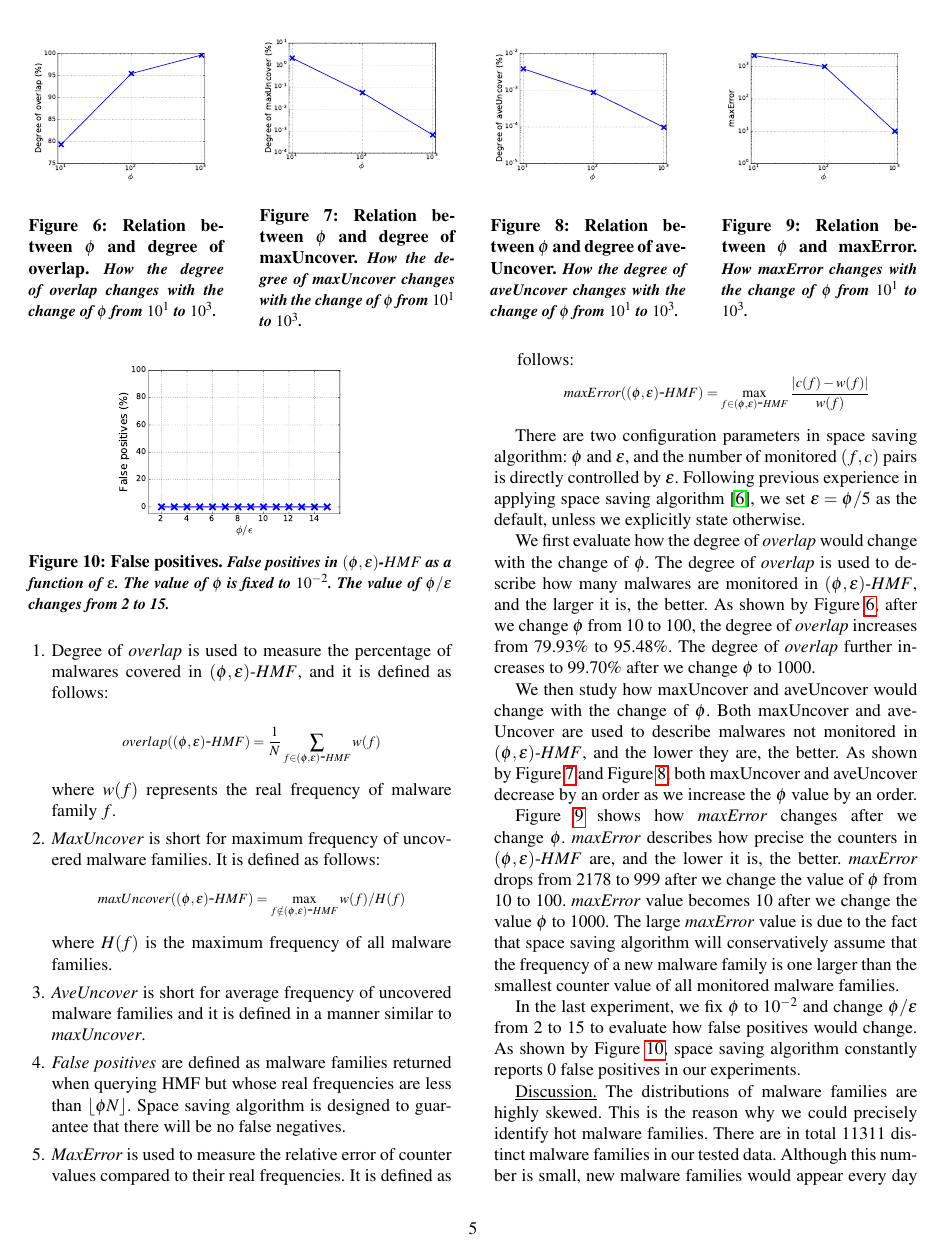
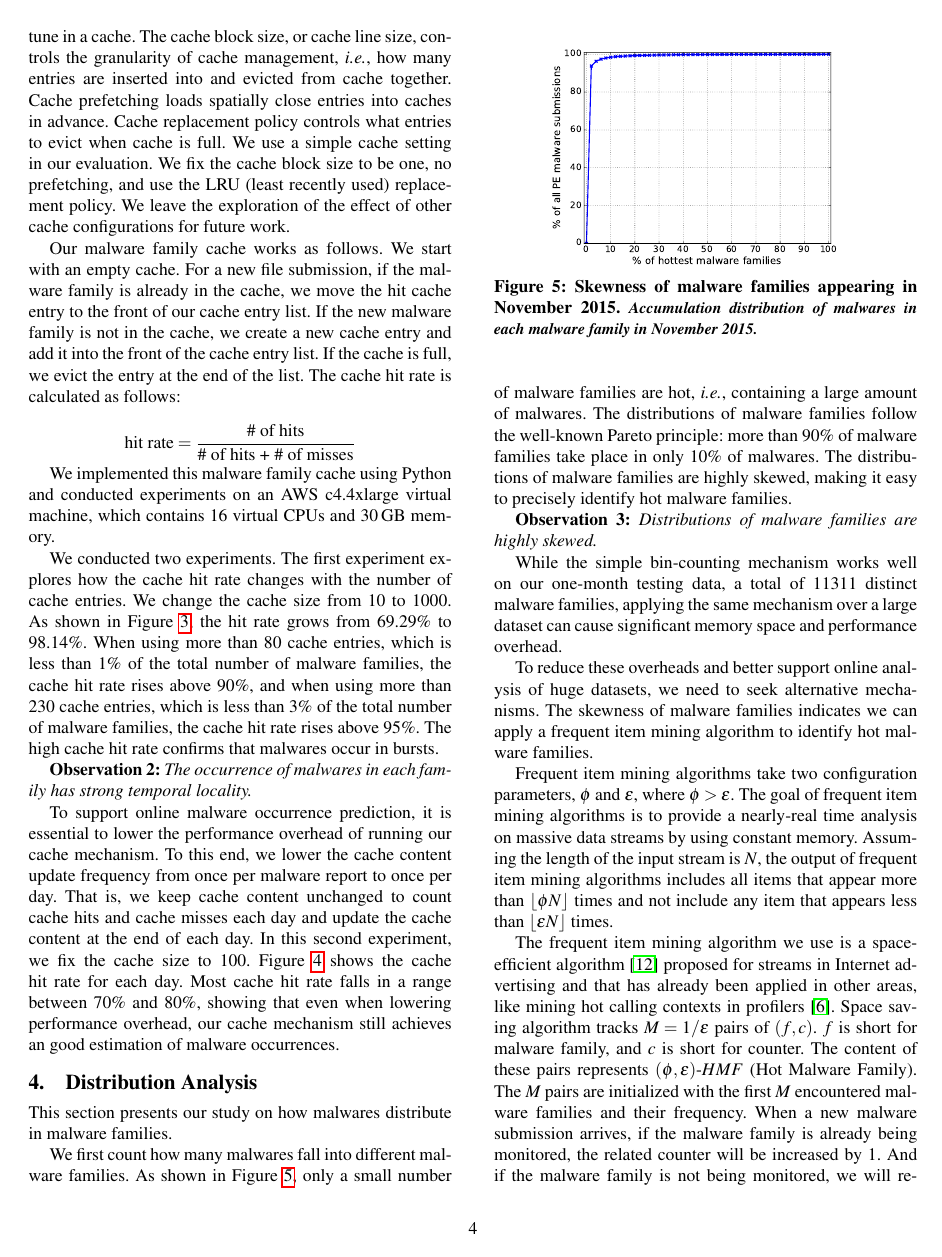
Before and after one commit to songlh/bigsecurity, a LaTeX paper (paper/main.tex, which reads paper/section/2_2_item.tex): page 5 of 7 before the commit and page 4 of 7 after it. Compiled offline with pdfLaTeX; a missing font is replaced by an installed copy or a similar font.

Commit message:
finish editing sec 4

```diff
--- a/paper/section/2_2_item.tex
+++ b/paper/section/2_2_item.tex
@@ -16,5 +16,11 @@
 \input{section/fimfp}
 
 
-This section presents our study on how malwares are distributed in each malware family.
+This section presents our study on how malwares distribute in malware families.
 
+We first count how many malwares fall into different malware families.
+As shown in Figure~\ref{fig:acum}, only a small number of malware families are hot, \ie, containing a large amount of malwares.
+The distributions of malware families follow the well-known Pareto principle:
+more than 90\% of malware families take place in only 10\% of malwares.
+The distributions of malware families are highly skewed,
+making it easy to precisely identify hot malware families.
@@ -24,7 +27,13 @@ and more than 90\% of malware families take place in only 10\% of malwares.
 
 {\bf Observation 3:} {\em Distributions of malware families are highly skewed.}
 
-The skewness of malware families indicates we could apply a frequent item mining algorithm to identify hot malware families.
+While the simple bin-counting mechanism works well on our one-month testing data,
+a total of 11311 distinct malware families,
+applying the same mechanism over a large dataset can cause significant memory space and performance overhead.
+
+To reduce these overheads and better support online analysis of huge datasets,
+we need to seek alternative mechanisms.
+The skewness of malware families indicates we can apply a frequent item mining algorithm to identify hot malware families.
 
 Frequent item mining algorithms take two configuration parameters, $\phi$ and $\epsilon$, where $\phi > \epsilon$.
 The goal of frequent item mining algorithms is to provide a nearly-real time analysis on massive data streams by using constant memory.
@@ -32,10 +41,8 @@ Assuming the length of the input stream is $N$, the output of frequent item mini
 includes all items that appear more than $\lfloor \phi N \rfloor$ times
 and not include any item that appears less than  $\lfloor \epsilon N \rfloor$ times.
 
-
-
-The frequent item mining algorithm we use is space saving algorithm~\cite{space-saving}
-that was proposed for streams in Internet advertising and that has already been applied in other areas,
+The frequent item mining algorithm we use is a space-efficient algorithm~\cite{space-saving}
+proposed for streams in Internet advertising and that has already been applied in other areas,
 like mining hot calling contexts in profilers~\cite{hot-calling-context}.
 Space saving algorithm tracks $M=1/\epsilon$ pairs of $(f, c)$.
 $f$ is short for malware family, and $c$ is short for counter.
@@ -129,9 +133,3 @@ will conservatively assume that the frequency of a new malware family is one lar
 In the last experiment, we fix $\phi$ to $10^{-2}$
 and change $\phi/\epsilon$ from 2 to 15 to evaluate how false positives would change.
 As shown by Figure~\ref{fig:fp}, space saving algorithm constantly reports 0 false positives in our experiments.
-
-\underline{Discussion.}
-The distributions of malware families are highly skewed.
-This is the reason why we could precisely identify hot malware families.
-There are in total 11311 distinct malware families in our tested data.
-Although this number is small, new malware families would appear every day
```
Also changed, not shown: paper/section/2_2_item.tex (13 more changed lines).
